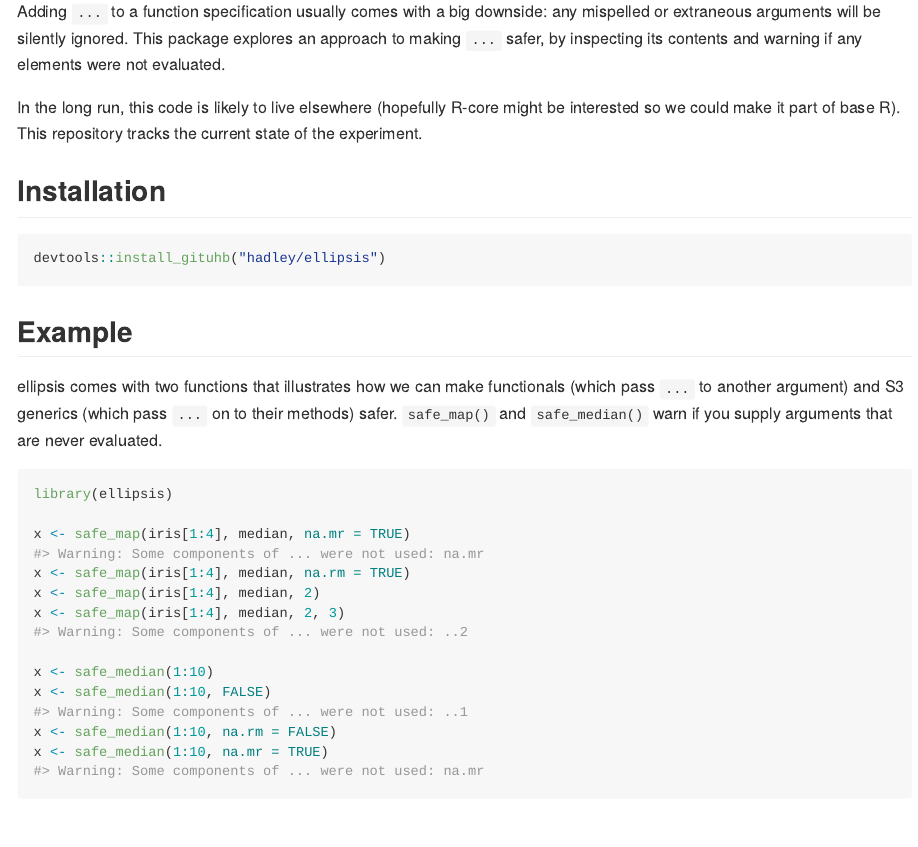
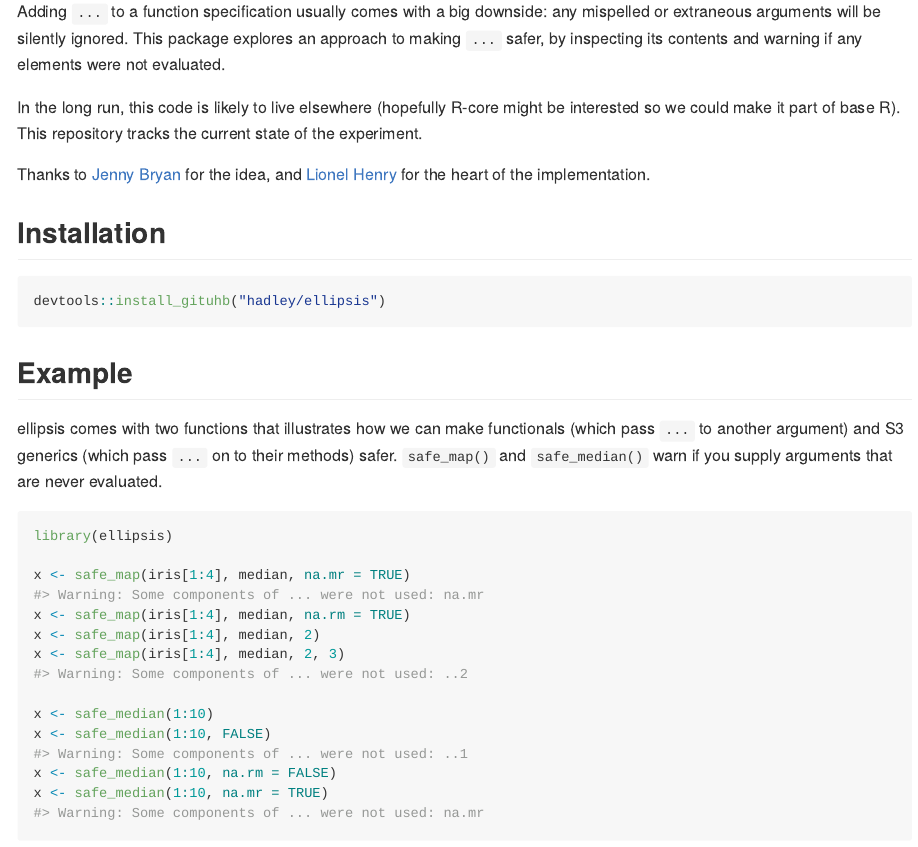
Before and after one commit to r-lib/ellipsis, an R Markdown document (README.Rmd): the page in a window 1100 px wide, from 110 px down. The pictures show the output file README.md that the author committed with the source, drawn offline in the style of GitHub; badge pictures from the web are left out.

Commit message:
Acknowledgements

```diff
--- a/README.Rmd
+++ b/README.Rmd
@@ -18,6 +18,8 @@ knitr::opts_chunk$set(
 Adding `...` to a function specification usually comes with a big downside: any mispelled or extraneous arguments will be silently ignored. This package explores an approach to making `...` safer, by inspecting its contents and warning if any elements were not evaluated.
 
 In the long run, this code is likely to live elsewhere (hopefully R-core might be interested so we could make it part of base R). This repository tracks the current state of the experiment.
+
+Thanks to [Jenny Bryan](http://github.com/jennybc) for the idea, and [Lionel Henry](http://github.com/lionel-) for the heart of the implementation.
 
 ## Installation
 
```
Also changed, not shown: README.md.
